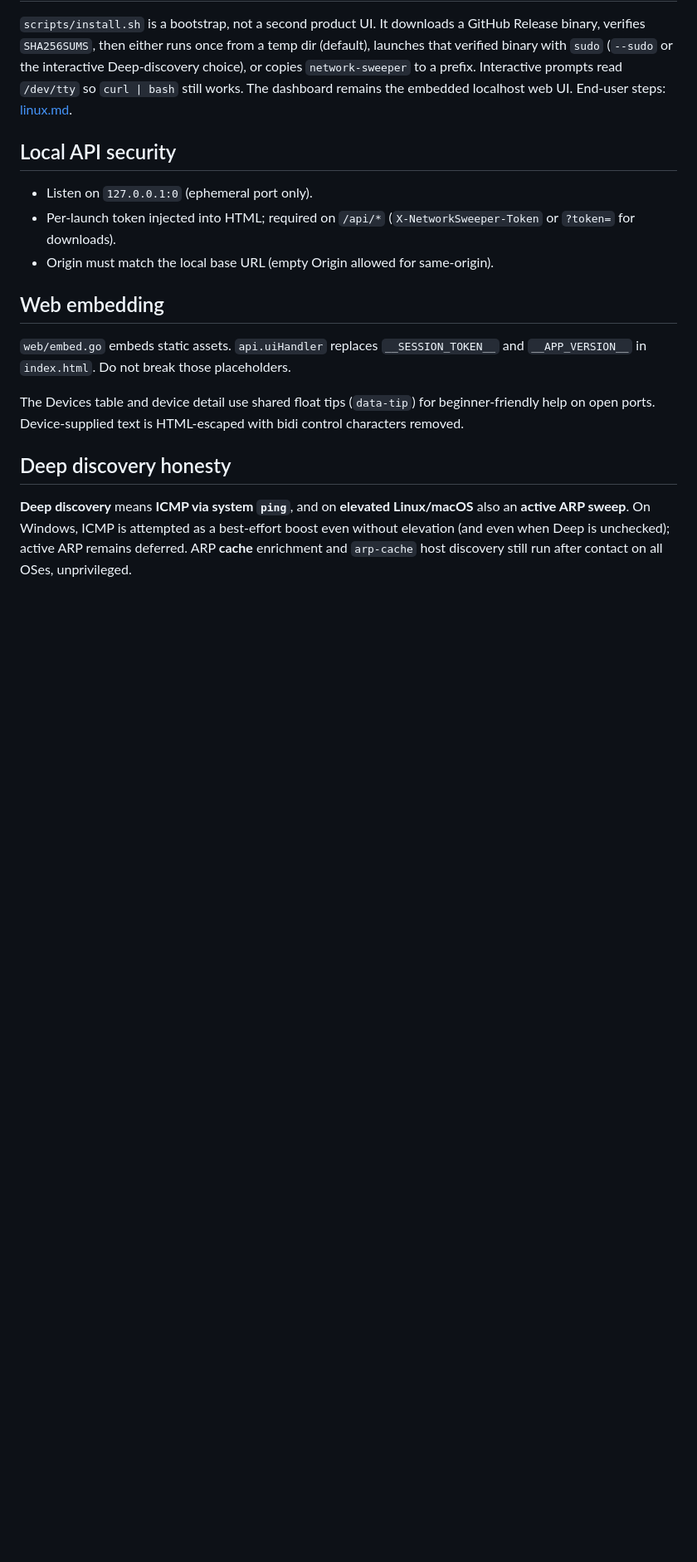
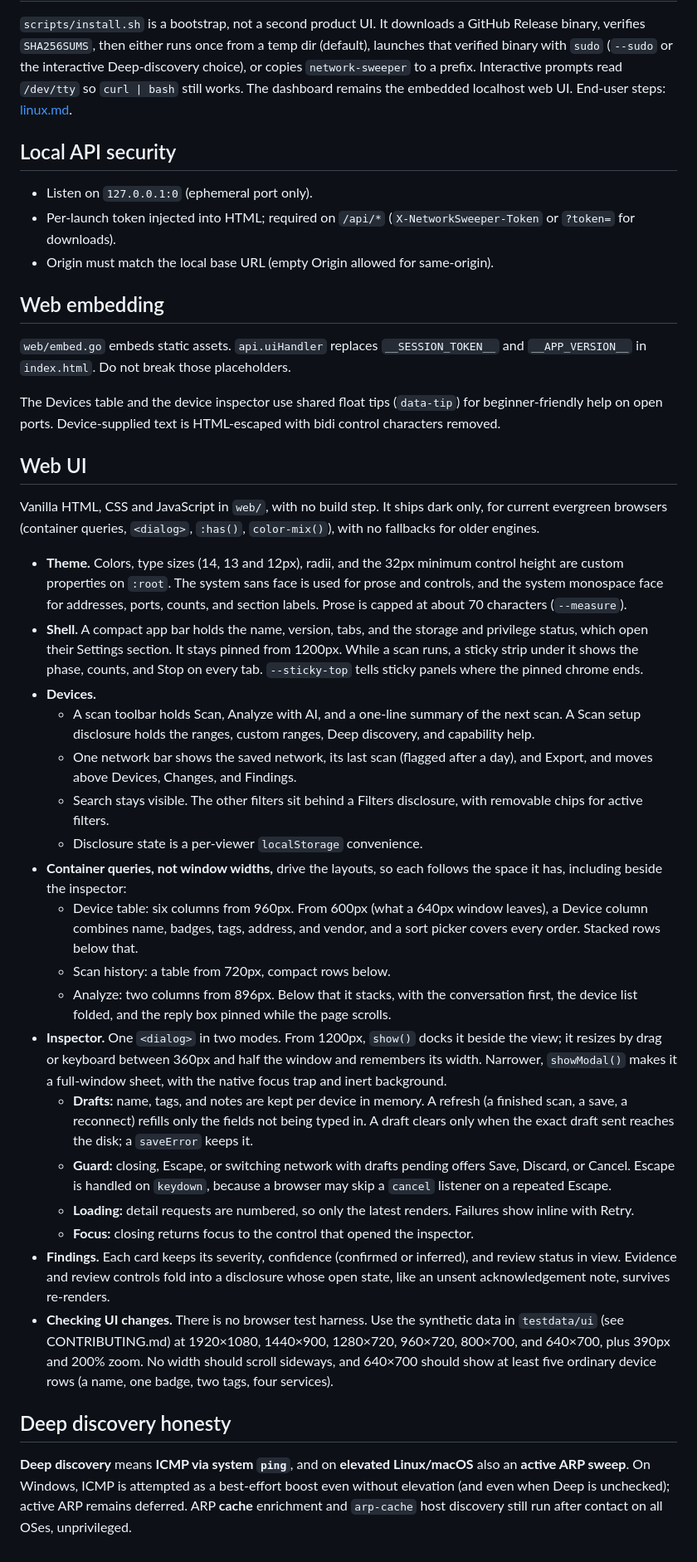
Before and after one commit to BVisagie/network-sweeper, a Markdown page: docs/ARCHITECTURE.md, the part around the change. Shown at 83% size. Drawn GitHub-style; blank space fills up the shorter version.

```diff
--- a/docs/ARCHITECTURE.md
+++ b/docs/ARCHITECTURE.md
@@ -60,7 +60,30 @@ testdata/ui            Synthetic data directory for checking the UI without scan
 
 `web/embed.go` embeds static assets. `api.uiHandler` replaces `__SESSION_TOKEN__` and `__APP_VERSION__` in `index.html`. Do not break those placeholders.
 
-The Devices table and device detail use shared float tips (`data-tip`) for beginner-friendly help on open ports. Device-supplied text is HTML-escaped with bidi control characters removed.
+The Devices table and the device inspector use shared float tips (`data-tip`) for beginner-friendly help on open ports. Device-supplied text is HTML-escaped with bidi control characters removed.
+
+## Web UI
+
+Vanilla HTML, CSS and JavaScript in `web/`, with no build step. It ships dark only, for current evergreen browsers (container queries, `<dialog>`, `:has()`, `color-mix()`), with no fallbacks for older engines.
+
+- **Theme.** Colors, type sizes (14, 13 and 12px), radii, and the 32px minimum control height are custom properties on `:root`. The system sans face is used for prose and controls, and the system monospace face for addresses, ports, counts, and section labels. Prose is capped at about 70 characters (`--measure`).
+- **Shell.** A compact app bar holds the name, version, tabs, and the storage and privilege status, which open their Settings section. It stays pinned from 1200px. While a scan runs, a sticky strip under it shows the phase, counts, and Stop on every tab. `--sticky-top` tells sticky panels where the pinned chrome ends.
+- **Devices.**
+  - A scan toolbar holds Scan, Analyze with AI, and a one-line summary of the next scan. A Scan setup disclosure holds the ranges, custom ranges, Deep discovery, and capability help.
+  - One network bar shows the saved network, its last scan (flagged after a day), and Export, and moves above Devices, Changes, and Findings.
+  - Search stays visible. The other filters sit behind a Filters disclosure, with removable chips for active filters.
+  - Disclosure state is a per-viewer `localStorage` convenience.
+- **Container queries, not window widths,** drive the layouts, so each follows the space it has, including beside the inspector:
+  - Device table: six columns from 960px. From 600px (what a 640px window leaves), a Device column combines name, badges, tags, address, and vendor, and a sort picker covers every order. Stacked rows below that.
+  - Scan history: a table from 720px, compact rows below.
+  - Analyze: two columns from 896px. Below that it stacks, with the conversation first, the device list folded, and the reply box pinned while the page scrolls.
+- **Inspector.** One `<dialog>` in two modes. From 1200px, `show()` docks it beside the view; it resizes by drag or keyboard between 360px and half the window and remembers its width. Narrower, `showModal()` makes it a full-window sheet, with the native focus trap and inert background.
+  - **Drafts:** name, tags, and notes are kept per device in memory. A refresh (a finished scan, a save, a reconnect) refills only the fields not being typed in. A draft clears only when the exact draft sent reaches the disk; a `saveError` keeps it.
+  - **Guard:** closing, Escape, or switching network with drafts pending offers Save, Discard, or Cancel. Escape is handled on `keydown`, because a browser may skip a `cancel` listener on a repeated Escape.
+  - **Loading:** detail requests are numbered, so only the latest renders. Failures show inline with Retry.
+  - **Focus:** closing returns focus to the control that opened the inspector.
+- **Findings.** Each card keeps its severity, confidence (confirmed or inferred), and review status in view. Evidence and review controls fold into a disclosure whose open state, like an unsent acknowledgement note, survives re-renders.
+- **Checking UI changes.** There is no browser test harness. Use the synthetic data in `testdata/ui` (see CONTRIBUTING.md) at 1920×1080, 1440×900, 1280×720, 960×720, 800×700, and 640×700, plus 390px and 200% zoom. No width should scroll sideways, and 640×700 should show at least five ordinary device rows (a name, one badge, two tags, four services).
 
 ## Deep discovery honesty
 
```
Also changed, not shown: docs/UI-UX-REDESIGN.md (deleted, +0 -92 lines).
